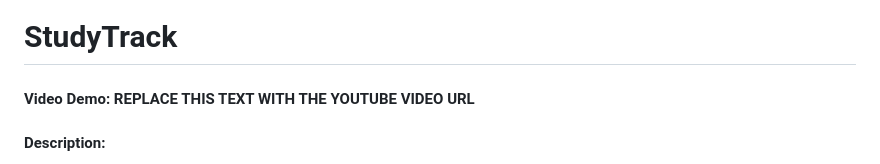
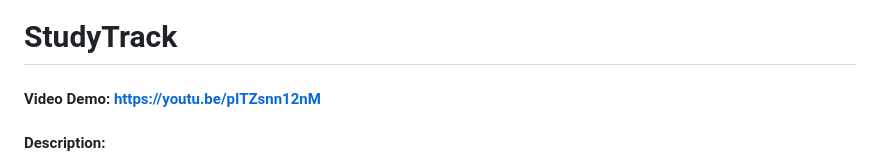
Before and after one commit to Leo-Adorn0/StudyTrack, a Markdown page: README.md, the part around the change. Rendered like a GitHub page.

```diff
--- a/README.md
+++ b/README.md
@@ -1,6 +1,6 @@
 # StudyTrack
 
-#### Video Demo: REPLACE THIS TEXT WITH THE YOUTUBE VIDEO URL
+#### Video Demo: https://youtu.be/pITZsnn12nM
 
 #### Description:
 
```
